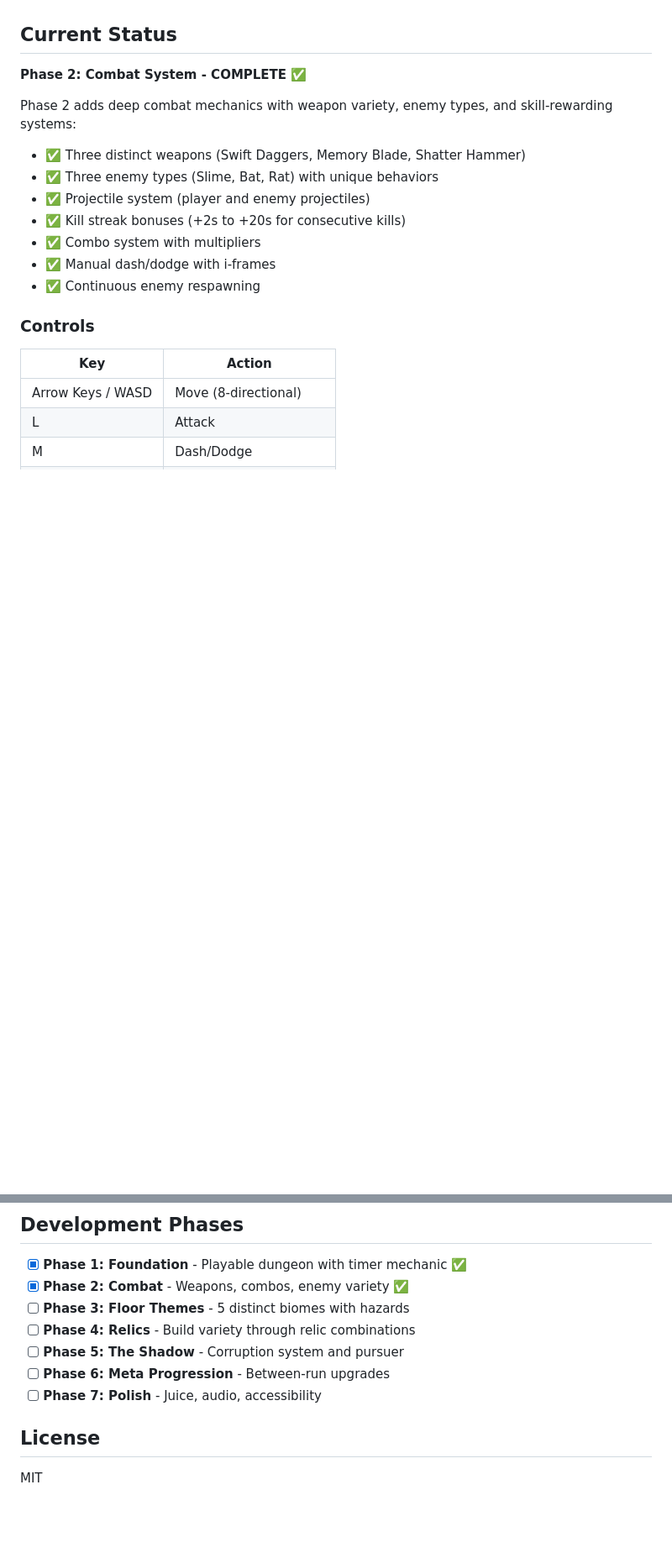
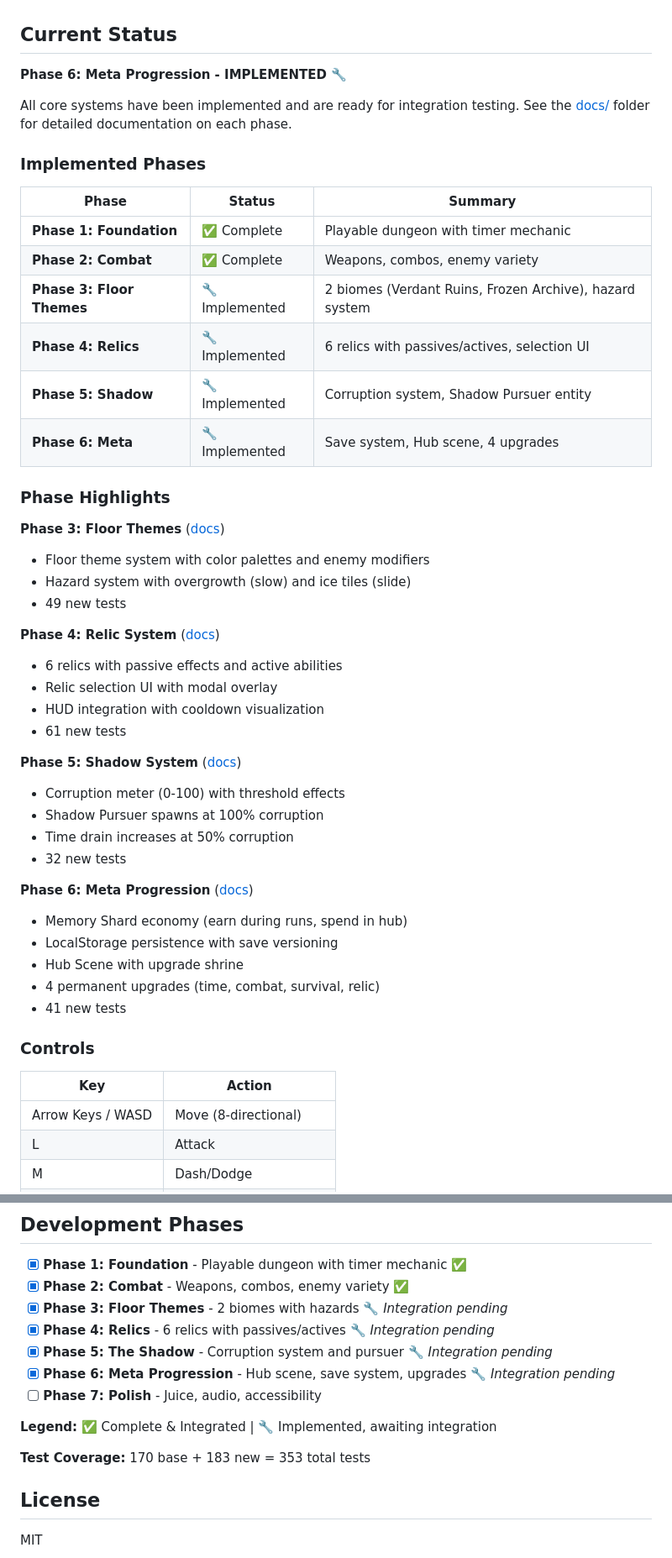
Before and after one commit to skeletor-js/60-second-legend, a Markdown page: README.md, 2 parts joined by grey strips. Shown: that part at 84% size. GitHub-like rendering; blank space fills up the shorter version.

Commit message:
docs: update README with current phase status (3-6 implemented)

```diff
--- a/README.md
+++ b/README.md
@@ -27,17 +27,46 @@
 
 ## Current Status
 
-**Phase 2: Combat System - COMPLETE** ✅
+**Phase 6: Meta Progression - IMPLEMENTED** 🔧
 
-Phase 2 adds deep combat mechanics with weapon variety, enemy types, and skill-rewarding systems:
+All core systems have been implemented and are ready for integration testing. See the [docs/](docs/) folder for detailed documentation on each phase.
 
-- ✅ Three distinct weapons (Swift Daggers, Memory Blade, Shatter Hammer)
-- ✅ Three enemy types (Slime, Bat, Rat) with unique behaviors
-- ✅ Projectile system (player and enemy projectiles)
-- ✅ Kill streak bonuses (+2s to +20s for consecutive kills)
-- ✅ Combo system with multipliers
-- ✅ Manual dash/dodge with i-frames
-- ✅ Continuous enemy respawning
+### Implemented Phases
+
+| Phase | Status | Summary |
+|-------|--------|---------|
+| **Phase 1: Foundation** | ✅ Complete | Playable dungeon with timer mechanic |
+| **Phase 2: Combat** | ✅ Complete | Weapons, combos, enemy variety |
+| **Phase 3: Floor Themes** | 🔧 Implemented | 2 biomes (Verdant Ruins, Frozen Archive), hazard system |
+| **Phase 4: Relics** | 🔧 Implemented | 6 relics with passives/actives, selection UI |
+| **Phase 5: Shadow** | 🔧 Implemented | Corruption system, Shadow Pursuer entity |
+| **Phase 6: Meta** | 🔧 Implemented | Save system, Hub scene, 4 upgrades |
+
+### Phase Highlights
+
+**Phase 3: Floor Themes** ([docs](docs/phase-3-floor-themes.md))
+- Floor theme system with color palettes and enemy modifiers
+- Hazard system with overgrowth (slow) and ice tiles (slide)
+- 49 new tests
+
+**Phase 4: Relic System** ([docs](docs/phase-4-relic-system.md))
+- 6 relics with passive effects and active abilities
+- Relic selection UI with modal overlay
+- HUD integration with cooldown visualization
+- 61 new tests
+
+**Phase 5: Shadow System** ([docs](docs/phase-5-shadow-system.md))
+- Corruption meter (0-100) with threshold effects
+- Shadow Pursuer spawns at 100% corruption
+- Time drain increases at 50% corruption
+- 32 new tests
+
+**Phase 6: Meta Progression** ([docs](docs/phase-6-meta-progression.md))
+- Memory Shard economy (earn during runs, spend in hub)
+- LocalStorage persistence with save versioning
+- Hub Scene with upgrade shrine
+- 4 permanent upgrades (time, combat, survival, relic)
+- 41 new tests
 
 ### Controls
 
@@ -118,11 +147,15 @@ npm run dev
 
 - [x] **Phase 1: Foundation** - Playable dungeon with timer mechanic ✅
 - [x] **Phase 2: Combat** - Weapons, combos, enemy variety ✅
-- [ ] **Phase 3: Floor Themes** - 5 distinct biomes with hazards
-- [ ] **Phase 4: Relics** - Build variety through relic combinations
-- [ ] **Phase 5: The Shadow** - Corruption system and pursuer
-- [ ] **Phase 6: Meta Progression** - Between-run upgrades
+- [x] **Phase 3: Floor Themes** - 2 biomes with hazards 🔧 *Integration pending*
+- [x] **Phase 4: Relics** - 6 relics with passives/actives 🔧 *Integration pending*
+- [x] **Phase 5: The Shadow** - Corruption system and pursuer 🔧 *Integration pending*
+- [x] **Phase 6: Meta Progression** - Hub scene, save system, upgrades 🔧 *Integration pending*
 - [ ] **Phase 7: Polish** - Juice, audio, accessibility
+
+**Legend:** ✅ Complete & Integrated | 🔧 Implemented, awaiting integration
+
+**Test Coverage:** 170 base + 183 new = 353 total tests
 
 ## License
 
```
